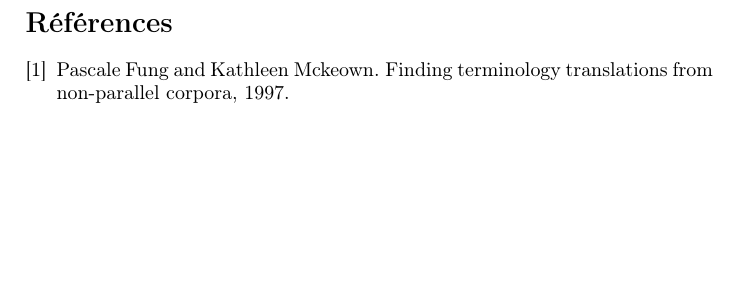
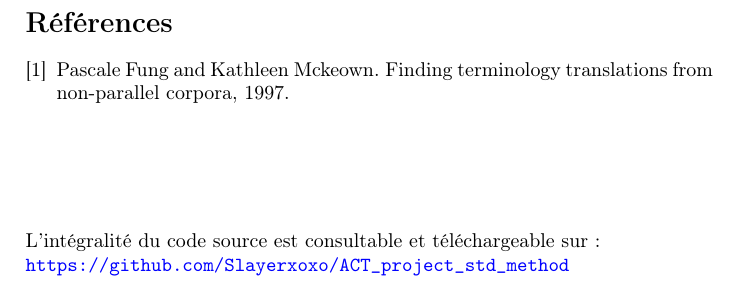
Before and after one commit to Slayerxoxo/ACT_project_std_method, a LaTeX document (Report/main.tex): part of page 7 of 7, cut so that both start at the same text, the shorter picture padded with empty space. Compiled offline with pdfLaTeX.

Commit message:
Fin du projet

```diff
--- a/Report/main.tex
+++ b/Report/main.tex
@@ -61,4 +61,9 @@
 	\bibliographystyle{plain}
 	\bibliography{biblio}
 
+	\vspace{2cm}
+
+	\noindent{L'intégralité du code source est consultable et téléchargeable sur :}\\
+	\url{https://github.com/Slayerxoxo/ACT_project_std_method}
+
 \end{document}
```
Also changed, not shown: Report/main.pdf.
